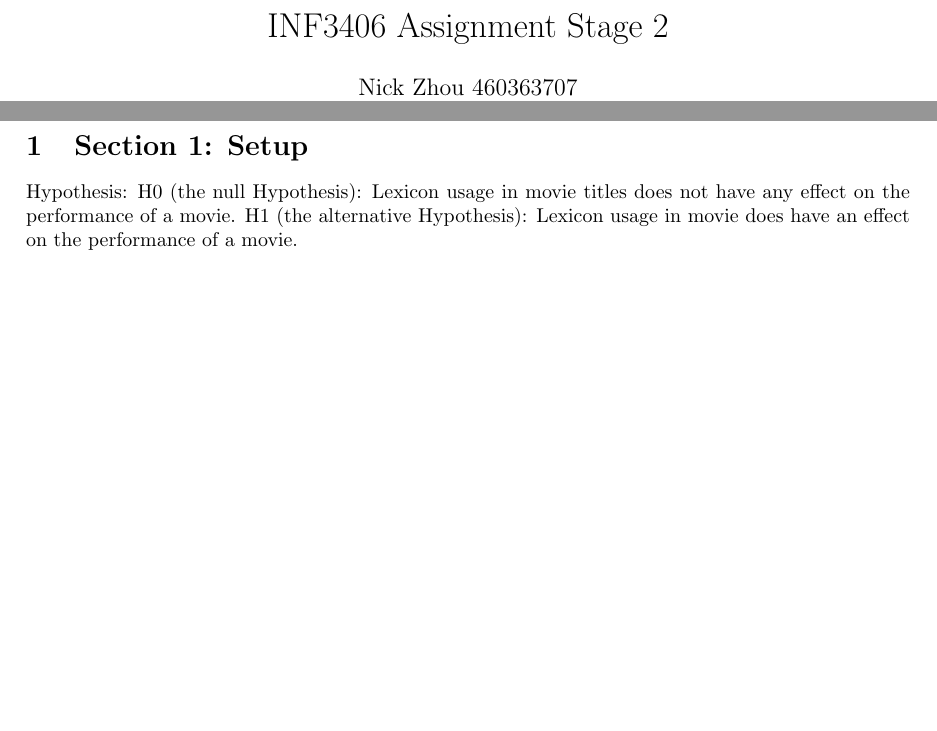
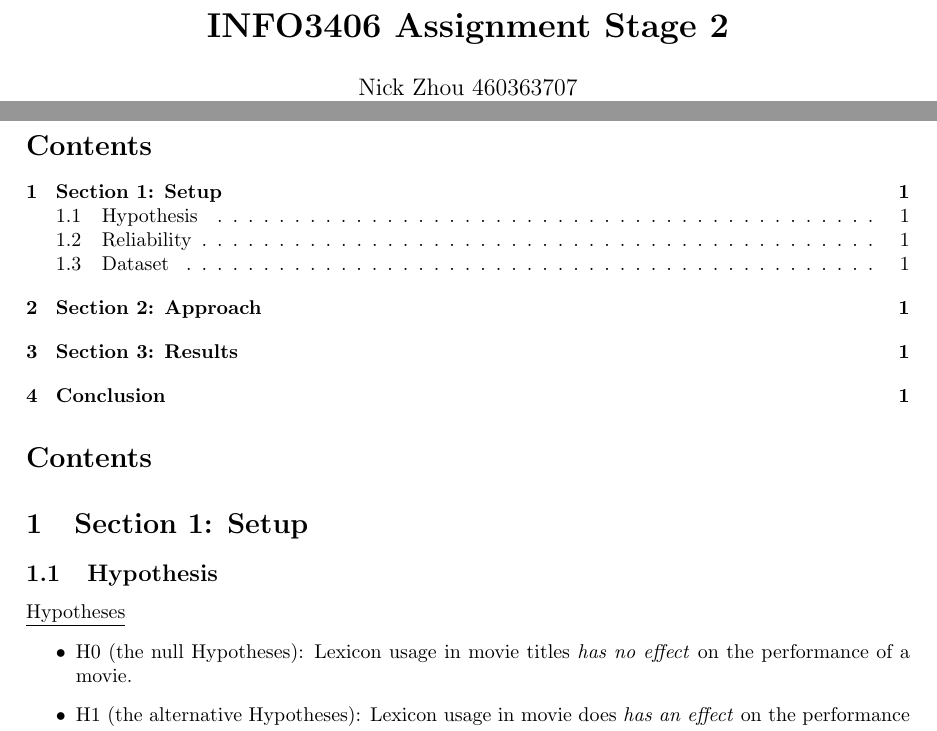
Before and after one commit to n-zhou/INFO3406_Assignment, a LaTeX document (Stage 2/Report/Report.tex): two parts of pages 1 and 2 of 2, joined at a grey line, cut so that both start at the same text, the shorter picture padded with empty space. Compiled offline with pdfLaTeX.

Commit message:
updated report

```diff
--- a/Stage 2/Report/Report.tex
+++ b/Stage 2/Report/Report.tex
@@ -2,12 +2,13 @@
 \usepackage[left=3cm,right=3cm,top=3cm,bottom=3cm]{geometry}
 \usepackage{graphicx}
 \usepackage{float}
+%\setcounter{tocdepth}{4}
 \graphicspath{ {./images/} }
 \begin{document}
 
   \begin{titlepage}
     \centering
-      \title{INF3406 Assignment Stage 2}
+    \title{\textbf{INFO3406 Assignment Stage 2}}
     \author{
       Nick Zhou 460363707\\
       Linzi Zhu 46xxxxxxx
@@ -17,17 +18,29 @@
     \includegraphics[width=5cm]{usyd}
   \end{titlepage}
 
+  \begin{tableofcontents}
+    \tableofcontents
+  \end{tableofcontents}
+
   \section{Section 1: Setup}
-  Hypothesis:
-  H0 (the null Hypothesis): Lexicon usage in movie titles does not have any effect on the performance of a movie.
-  H1 (the alternative Hypothesis): Lexicon usage in movie does have an effect on the performance of a movie.
-  \\\\
+    \subsection{Hypothesis}
+    % State your research question(s). State null and alternative hypotheses
+    \underline{Hypotheses}
+    \begin{itemize}
+      \item H0 (the null Hypotheses): Lexicon usage in movie titles \textit{has no effect} on the performance of a movie.
+      \item H1 (the alternative Hypotheses): Lexicon usage in movie does \textit{has an effect} on the performance of a movie.
+    \end{itemize}
+
+    \subsection{Reliability}
+    % Describe how you will quantify reliability e.g. significance testing, confidence intervals. If appropriate, describe how you will measure effectiveness e.g. regression r-square, clustering V-measure, classification f1-score.
+
+    \subsection{Dataset}
+    % Identify datasets and the data you derived from them
+
   \section{Section 2: Approach}
   Approach...
-  \\\\
   \section{Section 3: Results}
   The results to appear to indicate that...
-  \\\\
   \section{Conclusion}
   There was no evidence to support the alternative hypothesis and as a result we retain the null hypothesis\
   which is that there is effect on movie performance based on their lexicon usage in titles.
```
Lines whose indentation alone changed are shown as unchanged.
